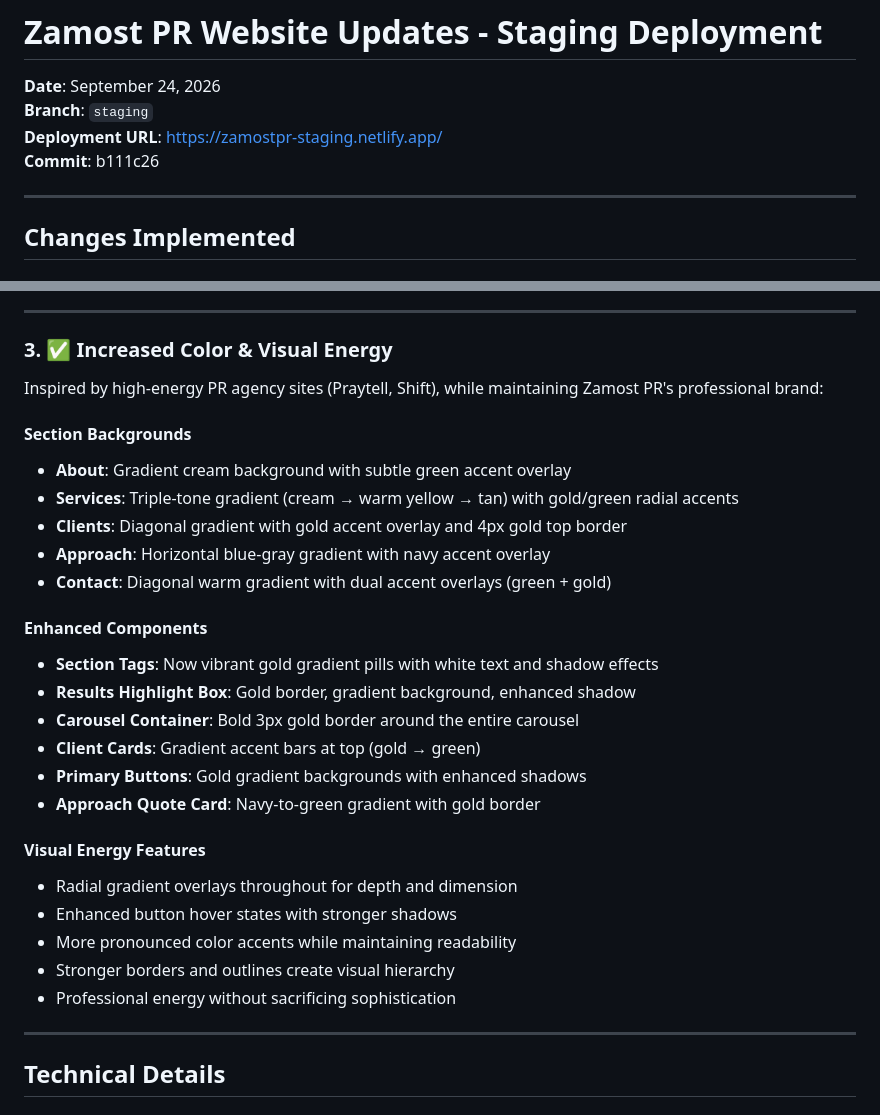
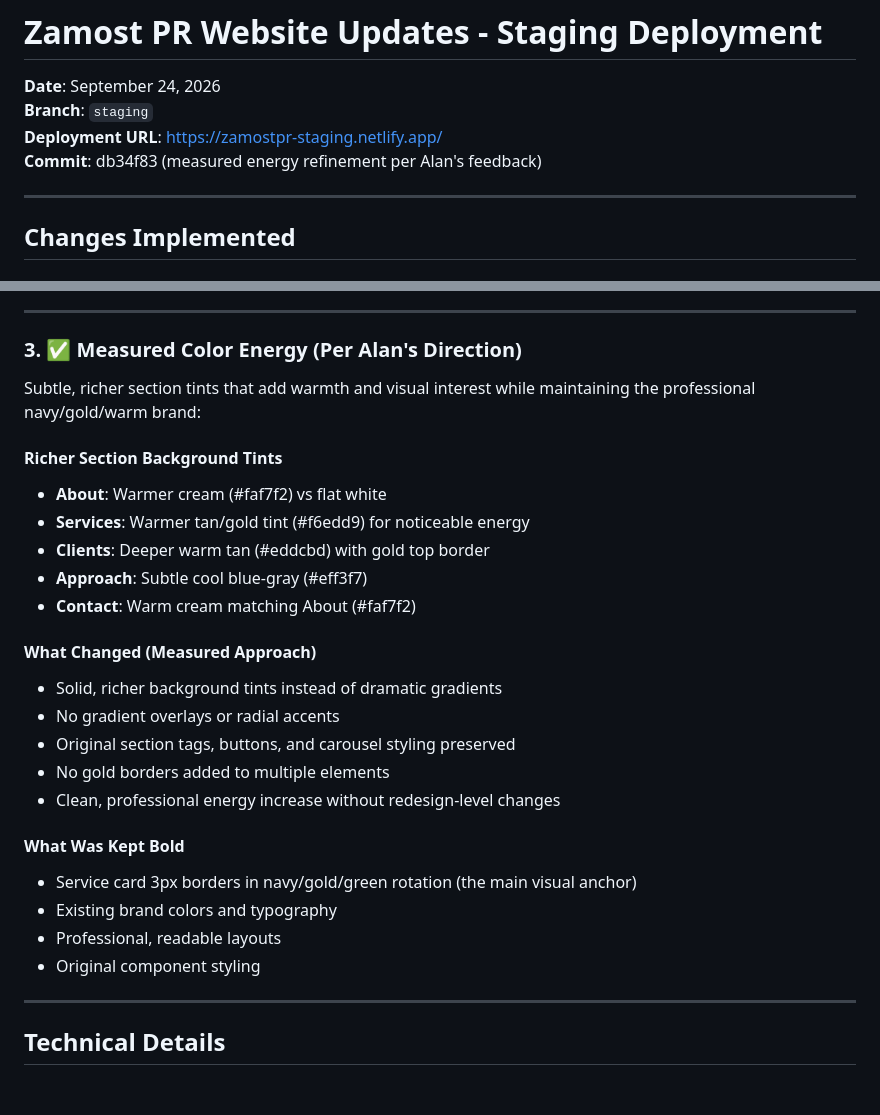
Before and after one commit to falconp42/zamostpr, a Markdown page: DEPLOYMENT_SUMMARY.md, 2 parts joined by grey strips. Rendered like a GitHub page.

Commit message:
Update deployment summary to reflect measured energy approach
Co-authored-by: falconp42 <falconp42@users.noreply.github.com>

```diff
--- a/DEPLOYMENT_SUMMARY.md
+++ b/DEPLOYMENT_SUMMARY.md
@@ -3,7 +3,7 @@
 **Date**: September 24, 2026
 **Branch**: `staging`
 **Deployment URL**: https://zamostpr-staging.netlify.app/
-**Commit**: b111c26
+**Commit**: db34f83 (measured energy refinement per Alan's feedback)
 
 ---
 
@@ -55,31 +55,29 @@ Each card also includes:
 
 ---
 
-### 3. ✅ Increased Color & Visual Energy
+### 3. ✅ Measured Color Energy (Per Alan's Direction)
 
-Inspired by high-energy PR agency sites (Praytell, Shift), while maintaining Zamost PR's professional brand:
+Subtle, richer section tints that add warmth and visual interest while maintaining the professional navy/gold/warm brand:
 
-#### Section Backgrounds
-- **About**: Gradient cream background with subtle green accent overlay
-- **Services**: Triple-tone gradient (cream → warm yellow → tan) with gold/green radial accents
-- **Clients**: Diagonal gradient with gold accent overlay and 4px gold top border
-- **Approach**: Horizontal blue-gray gradient with navy accent overlay
-- **Contact**: Diagonal warm gradient with dual accent overlays (green + gold)
+#### Richer Section Background Tints
+- **About**: Warmer cream (#faf7f2) vs flat white
+- **Services**: Warmer tan/gold tint (#f6edd9) for noticeable energy
+- **Clients**: Deeper warm tan (#eddcbd) with gold top border
+- **Approach**: Subtle cool blue-gray (#eff3f7)
+- **Contact**: Warm cream matching About (#faf7f2)
 
-#### Enhanced Components
-- **Section Tags**: Now vibrant gold gradient pills with white text and shadow effects
-- **Results Highlight Box**: Gold border, gradient background, enhanced shadow
-- **Carousel Container**: Bold 3px gold border around the entire carousel
-- **Client Cards**: Gradient accent bars at top (gold → green)
-- **Primary Buttons**: Gold gradient backgrounds with enhanced shadows
-- **Approach Quote Card**: Navy-to-green gradient with gold border
+#### What Changed (Measured Approach)
+- Solid, richer background tints instead of dramatic gradients
+- No gradient overlays or radial accents
+- Original section tags, buttons, and carousel styling preserved
+- No gold borders added to multiple elements
+- Clean, professional energy increase without redesign-level changes
 
-#### Visual Energy Features
-- Radial gradient overlays throughout for depth and dimension
-- Enhanced button hover states with stronger shadows
-- More pronounced color accents while maintaining readability
-- Stronger borders and outlines create visual hierarchy
-- Professional energy without sacrificing sophistication
+#### What Was Kept Bold
+- Service card 3px borders in navy/gold/green rotation (the main visual anchor)
+- Existing brand colors and typography
+- Professional, readable layouts
+- Original component styling
 
 ---
 
```
